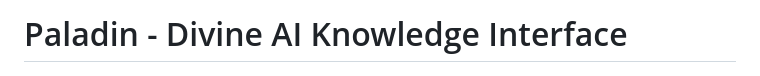
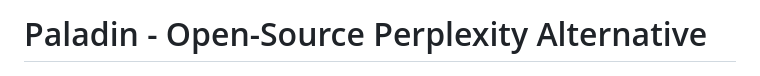
Before and after one commit to arcanel4bs/Paladin, a Markdown page: README.md, the part around the change. GitHub-like rendering.

```diff
--- a/README.md
+++ b/README.md
@@ -1,4 +1,4 @@
-# Paladin - Divine AI Knowledge Interface
+# Paladin - Open-Source Perplexity Alternative
 
 ![Paladin Interface](/public/paladin-demo.png)
 
```
